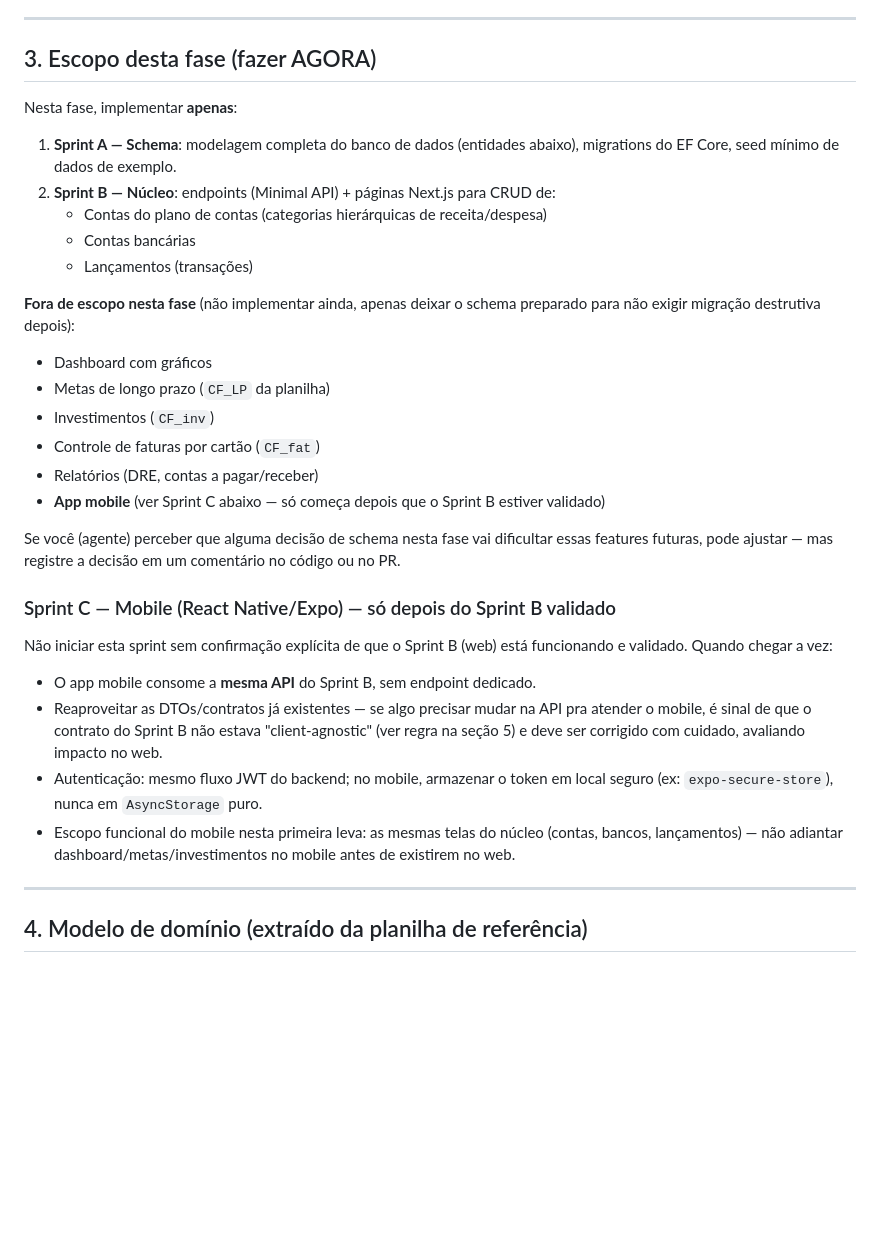
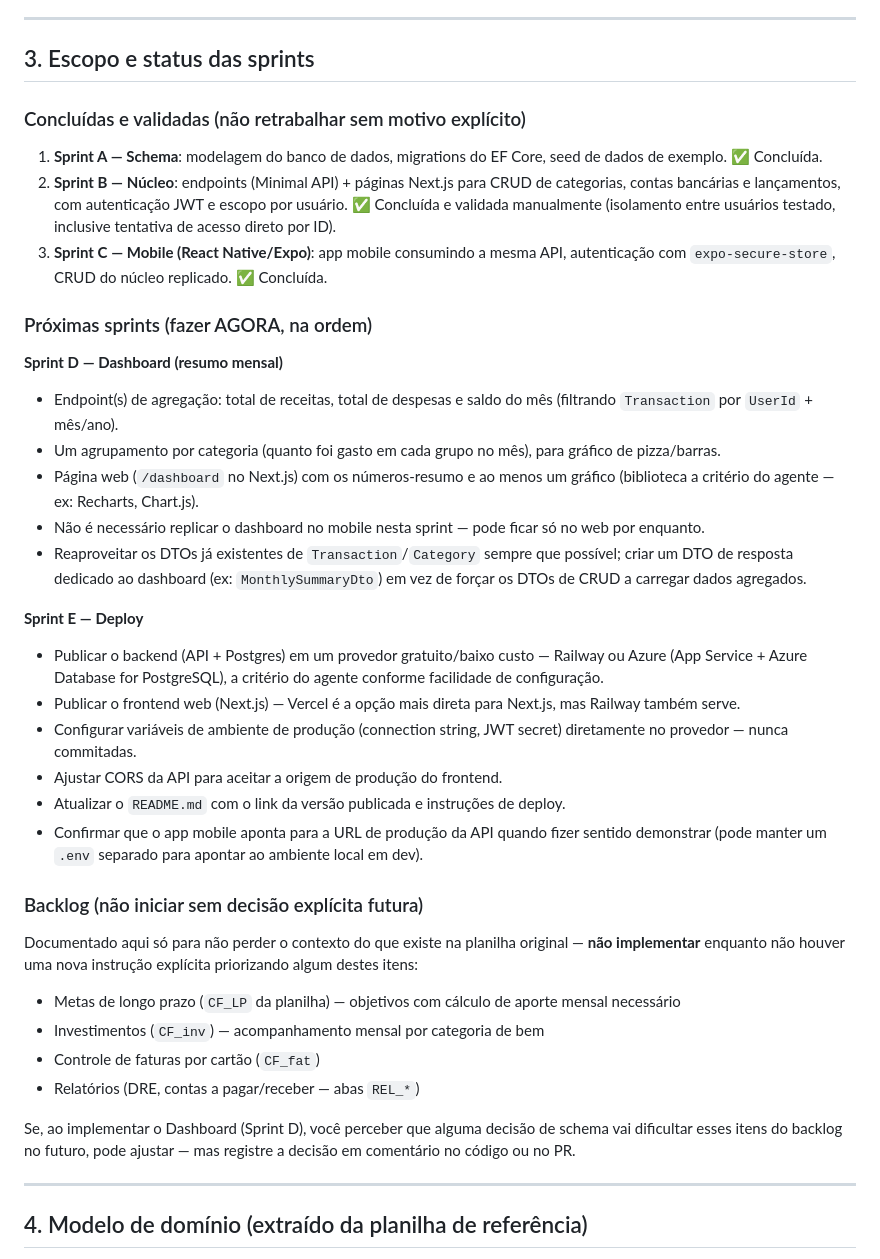
Before and after one commit to Tiagosancor/ControleFacil, a Markdown page: docs/reference/prompt-app-financeiro-pessoal.md, the part around one of its changes. Drawn GitHub-style; blank space fills up the shorter version.

Commit message:
docs: atualiza status das sprints A-D e escopo do Sprint E
Marca Sprints A, B, C e D como concluídas e detalha o escopo do
Sprint E (deploy), incluindo o backlog documentado (metas, investimentos,
faturas, relatórios) fora de escopo até decisão explícita futura.

```diff
--- a/docs/reference/prompt-app-financeiro-pessoal.md
+++ b/docs/reference/prompt-app-financeiro-pessoal.md
@@ -21,33 +21,40 @@ Este é um projeto pessoal de portfólio, construído com o mesmo padrão de qua
 
 ---
 
-## 3. Escopo desta fase (fazer AGORA)
+## 3. Escopo e status das sprints
 
-Nesta fase, implementar **apenas**:
+### Concluídas e validadas (não retrabalhar sem motivo explícito)
 
-1. **Sprint A — Schema**: modelagem completa do banco de dados (entidades abaixo), migrations do EF Core, seed mínimo de dados de exemplo.
-2. **Sprint B — Núcleo**: endpoints (Minimal API) + páginas Next.js para CRUD de:
-   - Contas do plano de contas (categorias hierárquicas de receita/despesa)
-   - Contas bancárias
-   - Lançamentos (transações)
+1. **Sprint A — Schema**: modelagem do banco de dados, migrations do EF Core, seed de dados de exemplo. ✅ Concluída.
+2. **Sprint B — Núcleo**: endpoints (Minimal API) + páginas Next.js para CRUD de categorias, contas bancárias e lançamentos, com autenticação JWT e escopo por usuário. ✅ Concluída e validada manualmente (isolamento entre usuários testado, inclusive tentativa de acesso direto por ID).
+3. **Sprint C — Mobile (React Native/Expo)**: app mobile consumindo a mesma API, autenticação com `expo-secure-store`, CRUD do núcleo replicado. ✅ Concluída.
 
-**Fora de escopo nesta fase** (não implementar ainda, apenas deixar o schema preparado para não exigir migração destrutiva depois):
-- Dashboard com gráficos
-- Metas de longo prazo (`CF_LP` da planilha)
-- Investimentos (`CF_inv`)
+### Próximas sprints (fazer AGORA, na ordem)
+
+**Sprint D — Dashboard (resumo mensal)**
+- Endpoint(s) de agregação: total de receitas, total de despesas e saldo do mês (filtrando `Transaction` por `UserId` + mês/ano).
+- Um agrupamento por categoria (quanto foi gasto em cada grupo no mês), para gráfico de pizza/barras.
+- Página web (`/dashboard` no Next.js) com os números-resumo e ao menos um gráfico (biblioteca a critério do agente — ex: Recharts, Chart.js).
+- Não é necessário replicar o dashboard no mobile nesta sprint — pode ficar só no web por enquanto.
+- Reaproveitar os DTOs já existentes de `Transaction`/`Category` sempre que possível; criar um DTO de resposta dedicado ao dashboard (ex: `MonthlySummaryDto`) em vez de forçar os DTOs de CRUD a carregar dados agregados.
+
+**Sprint E — Deploy**
+- Publicar o backend (API + Postgres) em um provedor gratuito/baixo custo — Railway ou Azure (App Service + Azure Database for PostgreSQL), a critério do agente conforme facilidade de configuração.
+- Publicar o frontend web (Next.js) — Vercel é a opção mais direta para Next.js, mas Railway também serve.
+- Configurar variáveis de ambiente de produção (connection string, JWT secret) diretamente no provedor — nunca commitadas.
+- Ajustar CORS da API para aceitar a origem de produção do frontend.
+- Atualizar o `README.md` com o link da versão publicada e instruções de deploy.
+- Confirmar que o app mobile aponta para a URL de produção da API quando fizer sentido demonstrar (pode manter um `.env` separado para apontar ao ambiente local em dev).
+
+### Backlog (não iniciar sem decisão explícita futura)
+
+Documentado aqui só para não perder o contexto do que existe na planilha original — **não implementar** enquanto não houver uma nova instrução explícita priorizando algum destes itens:
+- Metas de longo prazo (`CF_LP` da planilha) — objetivos com cálculo de aporte mensal necessário
+- Investimentos (`CF_inv`) — acompanhamento mensal por categoria de bem
 - Controle de faturas por cartão (`CF_fat`)
-- Relatórios (DRE, contas a pagar/receber)
-- **App mobile** (ver Sprint C abaixo — só começa depois que o Sprint B estiver validado)
+- Relatórios (DRE, contas a pagar/receber — abas `REL_*`)
 
-Se você (agente) perceber que alguma decisão de schema nesta fase vai dificultar essas features futuras, pode ajustar — mas registre a decisão em um comentário no código ou no PR.
-
-### Sprint C — Mobile (React Native/Expo) — só depois do Sprint B validado
-
-Não iniciar esta sprint sem confirmação explícita de que o Sprint B (web) está funcionando e validado. Quando chegar a vez:
-- O app mobile consome a **mesma API** do Sprint B, sem endpoint dedicado.
-- Reaproveitar as DTOs/contratos já existentes — se algo precisar mudar na API pra atender o mobile, é sinal de que o contrato do Sprint B não estava "client-agnostic" (ver regra na seção 5) e deve ser corrigido com cuidado, avaliando impacto no web.
-- Autenticação: mesmo fluxo JWT do backend; no mobile, armazenar o token em local seguro (ex: `expo-secure-store`), nunca em `AsyncStorage` puro.
-- Escopo funcional do mobile nesta primeira leva: as mesmas telas do núcleo (contas, bancos, lançamentos) — não adiantar dashboard/metas/investimentos no mobile antes de existirem no web.
+Se, ao implementar o Dashboard (Sprint D), você perceber que alguma decisão de schema vai dificultar esses itens do backlog no futuro, pode ajustar — mas registre a decisão em comentário no código ou no PR.
 
 ---
 
```
Also changed, not shown: other parts of docs/reference/prompt-app-financeiro-pessoal.md (+25 -9 lines).
